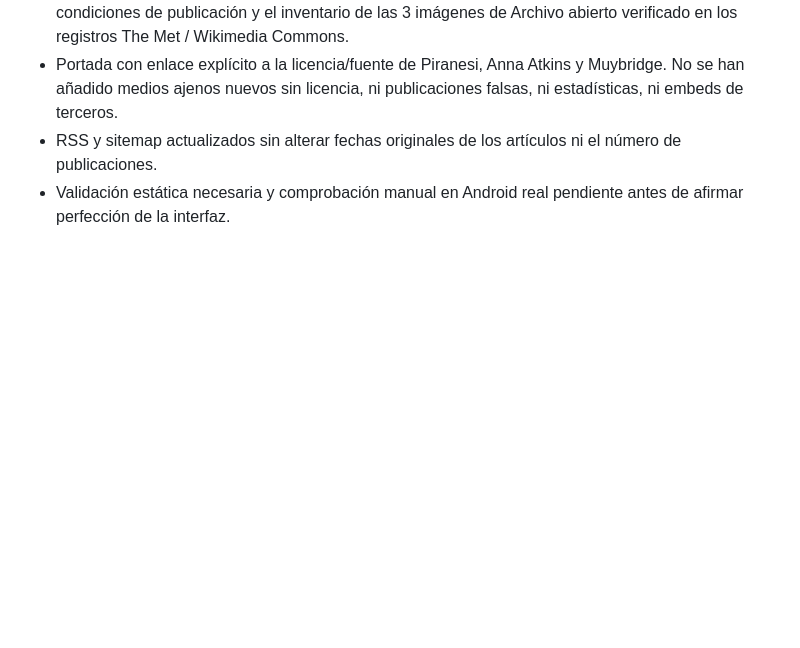
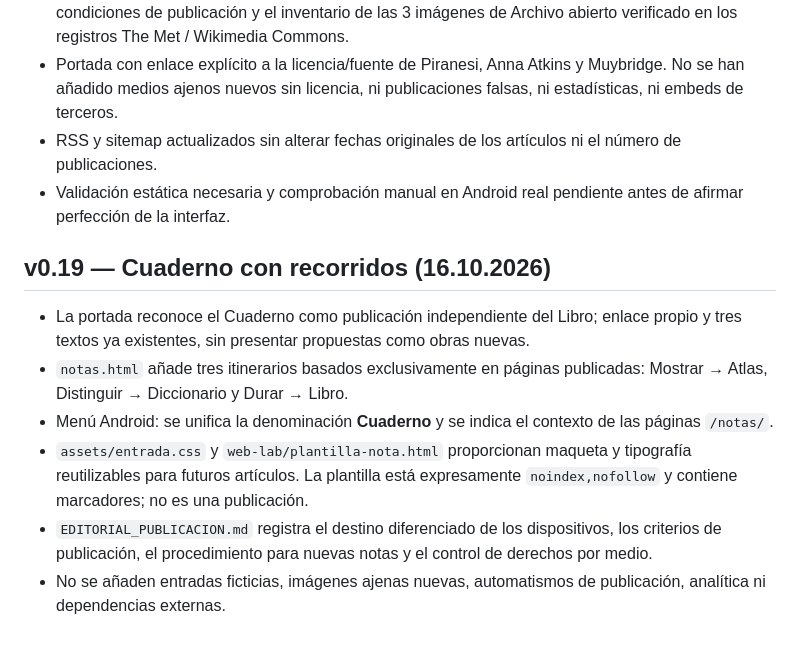
Before and after one commit to diegobravo91/diegobravo.es, a Markdown page: README.md, the part around the change. Drawn GitHub-style; blank space fills up the shorter version.

Commit message:
docs(changelog): document v0.19 curated notebook and reusable article layout

```diff
--- a/README.md
+++ b/README.md
@@ -166,3 +166,12 @@ Sitio estático servido con GitHub Pages en [diegobravo.es](https://diegobravo.e
 - Portada con enlace explícito a la licencia/fuente de Piranesi, Anna Atkins y Muybridge. No se han añadido medios ajenos nuevos sin licencia, ni publicaciones falsas, ni estadísticas, ni embeds de terceros.
 - RSS y sitemap actualizados sin alterar fechas originales de los artículos ni el número de publicaciones.
 - Validación estática necesaria y comprobación manual en Android real pendiente antes de afirmar perfección de la interfaz.
+
+
+## v0.19 — Cuaderno con recorridos (16.10.2026)
+- La portada reconoce el Cuaderno como publicación independiente del Libro; enlace propio y tres textos ya existentes, sin presentar propuestas como obras nuevas.
+- `notas.html` añade tres itinerarios basados exclusivamente en páginas publicadas: Mostrar → Atlas, Distinguir → Diccionario y Durar → Libro.
+- Menú Android: se unifica la denominación **Cuaderno** y se indica el contexto de las páginas `/notas/`.
+- `assets/entrada.css` y `web-lab/plantilla-nota.html` proporcionan maqueta y tipografía reutilizables para futuros artículos. La plantilla está expresamente `noindex,nofollow` y contiene marcadores; no es una publicación.
+- `EDITORIAL_PUBLICACION.md` registra el destino diferenciado de los dispositivos, los criterios de publicación, el procedimiento para nuevas notas y el control de derechos por medio.
+- No se añaden entradas ficticias, imágenes ajenas nuevas, automatismos de publicación, analítica ni dependencias externas.
```
